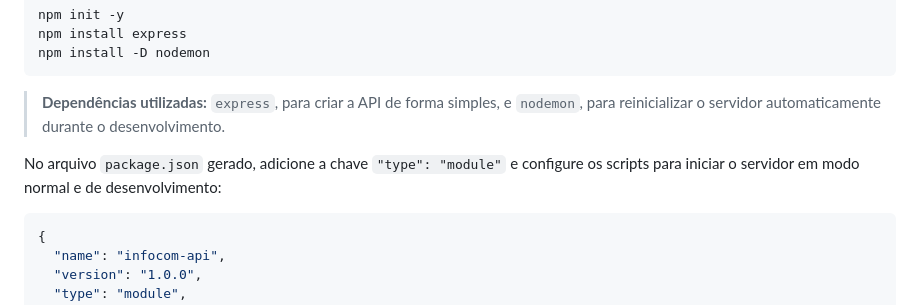
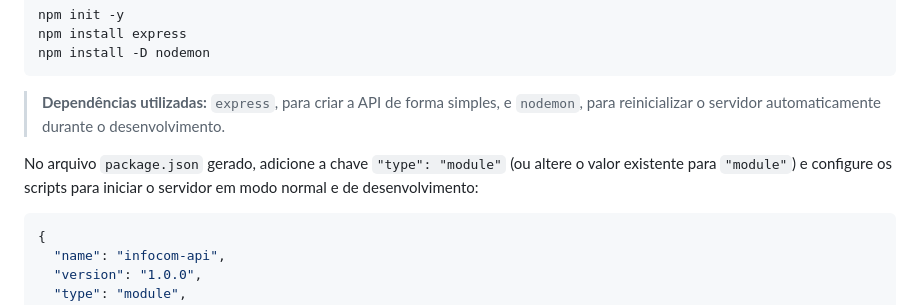
Before and after one commit to lucas-lfm/web1-2026.1-base, a Markdown page: atividades/projeto-final/roteiro-01-api-node.md, the part around the change. Drawn GitHub-style.

Commit message:
fix: esclarece instruções sobre a configuração do package.json para uso de módulos

````diff
--- a/atividades/projeto-final/roteiro-01-api-node.md
+++ b/atividades/projeto-final/roteiro-01-api-node.md
@@ -77,7 +77,7 @@ npm install -D nodemon
 
 > **Dependências utilizadas:** `express`, para criar a API de forma simples, e `nodemon`, para reinicializar o servidor automaticamente durante o desenvolvimento.
 
-No arquivo `package.json` gerado, adicione a chave `"type": "module"` e configure os scripts para iniciar o servidor em modo normal e de desenvolvimento:
+No arquivo `package.json` gerado, adicione a chave `"type": "module"` (ou altere o valor existente para `"module"`) e configure os scripts para iniciar o servidor em modo normal e de desenvolvimento:
 
 ```json
 {
````
